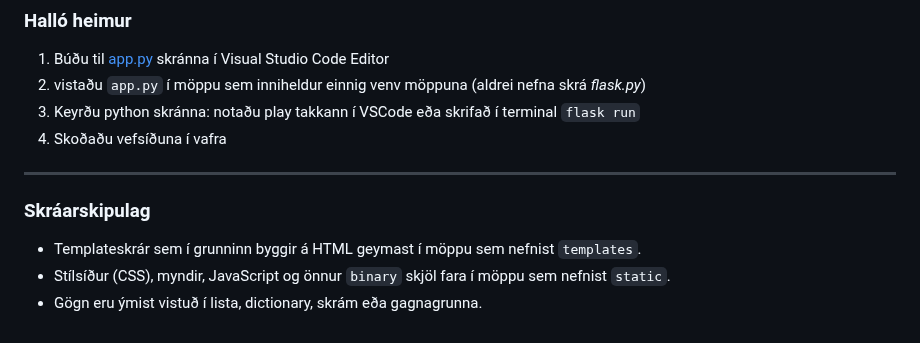
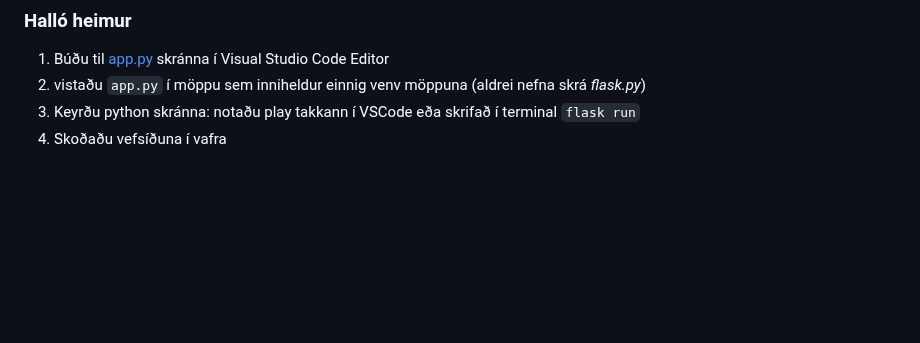
Before and after one commit to vefthroun/VEF2VF05CU, a Markdown page: Kennsluefni/1-Flask/Readme.md, the part around the change. GitHub-like rendering; blank space fills up the shorter version.

```diff
--- a/Kennsluefni/1-Flask/Readme.md
+++ b/Kennsluefni/1-Flask/Readme.md
@@ -15,13 +15,6 @@
 1. vistaðu `app.py` í möppu sem inniheldur einnig venv möppuna   (aldrei nefna skrá _flask.py_)
 1. Keyrðu python skránna: notaðu play takkann í VSCode eða skrifað í terminal `flask run`
 1. Skoðaðu vefsíðuna í vafra
-
----
-
-### Skráarskipulag
-- Templateskrár sem í grunninn byggir á HTML geymast í möppu sem nefnist `templates`.
-- Stílsíður (CSS), myndir, JavaScript og önnur `binary` skjöl fara í möppu sem nefnist `static`.
-- Gögn eru ýmist vistuð í lista, dictionary, skrám eða gagnagrunna.
 
 
 <!--
```
